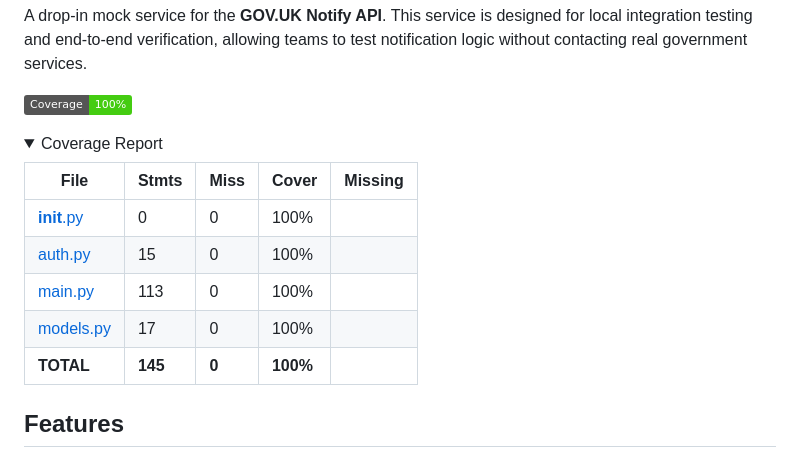
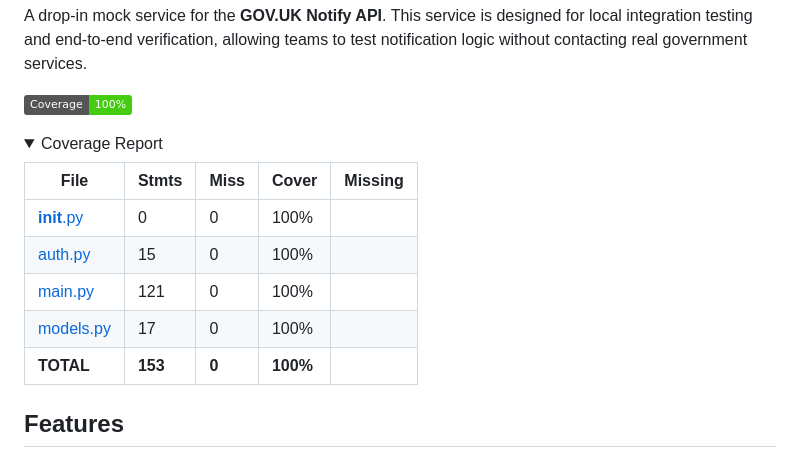
Before and after one commit to GovWifi/notify-pit, a Markdown page: README.md, the part around the change. Rendered like a GitHub page; folded sections open; badges without logos.

Commit message:
docs: update coverage badge

```diff
--- a/README.md
+++ b/README.md
@@ -17,7 +17,7 @@ allowing teams to test notification logic without contacting real
 government services.
 
 <!-- Pytest Coverage Comment:Begin -->
-<a href="https://github.com/GovWifi/notify-pit/blob/main/README.md"><img alt="Coverage" src="https://img.shields.io/badge/Coverage-100%25-brightgreen.svg" /></a><details><summary>Coverage Report </summary><table><tr><th>File</th><th>Stmts</th><th>Miss</th><th>Cover</th><th>Missing</th></tr><tbody><tr><td><a href="https://github.com/GovWifi/notify-pit/blob/main/__init__.py">__init__.py</a></td><td>0</td><td>0</td><td>100%</td><td>&nbsp;</td></tr><tr><td><a href="https://github.com/GovWifi/notify-pit/blob/main/auth.py">auth.py</a></td><td>15</td><td>0</td><td>100%</td><td>&nbsp;</td></tr><tr><td><a href="https://github.com/GovWifi/notify-pit/blob/main/main.py">main.py</a></td><td>113</td><td>0</td><td>100%</td><td>&nbsp;</td></tr><tr><td><a href="https://github.com/GovWifi/notify-pit/blob/main/models.py">models.py</a></td><td>17</td><td>0</td><td>100%</td><td>&nbsp;</td></tr><tr><td><b>TOTAL</b></td><td><b>145</b></td><td><b>0</b></td><td><b>100%</b></td><td>&nbsp;</td></tr></tbody></table></details>
+<a href="https://github.com/GovWifi/notify-pit/blob/main/README.md"><img alt="Coverage" src="https://img.shields.io/badge/Coverage-100%25-brightgreen.svg" /></a><details><summary>Coverage Report </summary><table><tr><th>File</th><th>Stmts</th><th>Miss</th><th>Cover</th><th>Missing</th></tr><tbody><tr><td><a href="https://github.com/GovWifi/notify-pit/blob/main/__init__.py">__init__.py</a></td><td>0</td><td>0</td><td>100%</td><td>&nbsp;</td></tr><tr><td><a href="https://github.com/GovWifi/notify-pit/blob/main/auth.py">auth.py</a></td><td>15</td><td>0</td><td>100%</td><td>&nbsp;</td></tr><tr><td><a href="https://github.com/GovWifi/notify-pit/blob/main/main.py">main.py</a></td><td>121</td><td>0</td><td>100%</td><td>&nbsp;</td></tr><tr><td><a href="https://github.com/GovWifi/notify-pit/blob/main/models.py">models.py</a></td><td>17</td><td>0</td><td>100%</td><td>&nbsp;</td></tr><tr><td><b>TOTAL</b></td><td><b>153</b></td><td><b>0</b></td><td><b>100%</b></td><td>&nbsp;</td></tr></tbody></table></details>
 <!-- Pytest Coverage Comment:End -->
 
 ## Features
```
